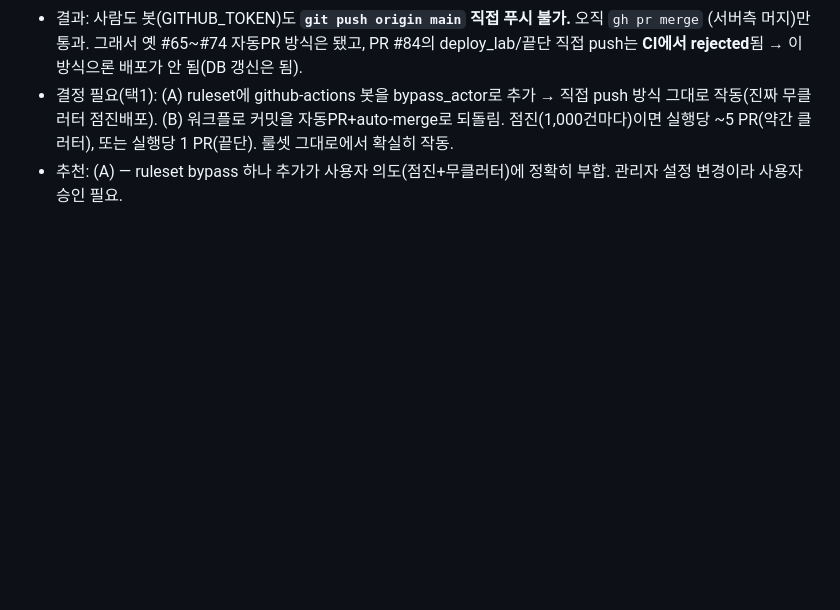
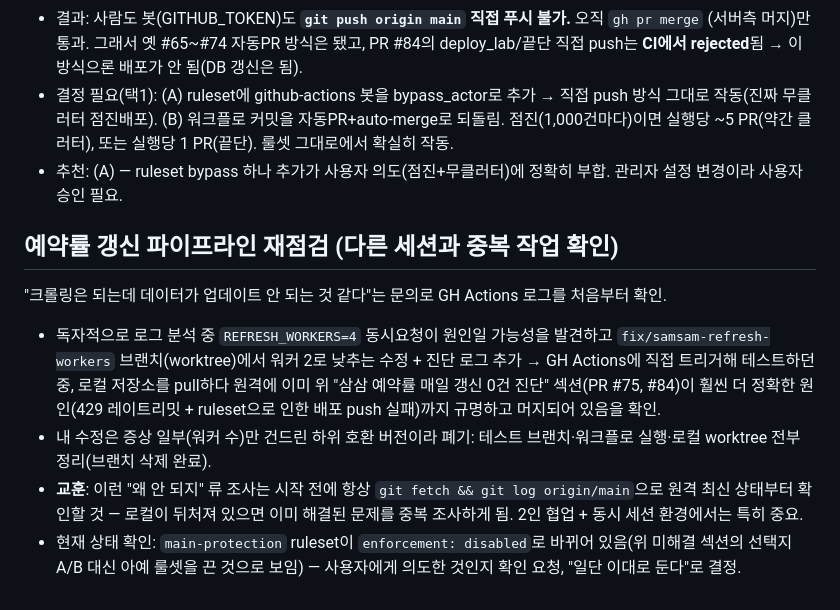
Before and after one commit to gunho30811/STA, a Markdown page: diary/2026-07-02.md, the part around one of its changes. Drawn GitHub-style; blank space fills up the shorter version.

```diff
--- a/diary/2026-07-02.md
+++ b/diary/2026-07-02.md
@@ -242,3 +281,19 @@
       또는 실행당 1 PR(끝단). 룰셋 그대로에서 확실히 작동.
 - 추천: (A) — ruleset bypass 하나 추가가 사용자 의도(점진+무클러터)에 정확히 부합. 관리자 설정 변경이라
   사용자 승인 필요.
+
+## 예약률 갱신 파이프라인 재점검 (다른 세션과 중복 작업 확인)
+
+"크롤링은 되는데 데이터가 업데이트 안 되는 것 같다"는 문의로 GH Actions 로그를 처음부터 확인.
+- 독자적으로 로그 분석 중 `REFRESH_WORKERS=4` 동시요청이 원인일 가능성을 발견하고 `fix/samsam-refresh-workers`
+  브랜치(worktree)에서 워커 2로 낮추는 수정 + 진단 로그 추가 → GH Actions에 직접 트리거해 테스트하던 중,
+  로컬 저장소를 pull하다 원격에 이미 위 "삼삼 예약률 매일 갱신 0건 진단" 섹션(PR #75, #84)이 훨씬 더
+  정확한 원인(429 레이트리밋 + ruleset으로 인한 배포 push 실패)까지 규명하고 머지되어 있음을 확인.
+- 내 수정은 증상 일부(워커 수)만 건드린 하위 호환 버전이라 폐기: 테스트 브랜치·워크플로 실행·로컬
+  worktree 전부 정리(브랜치 삭제 완료).
+- **교훈**: 이런 "왜 안 되지" 류 조사는 시작 전에 항상 `git fetch && git log origin/main`으로 원격 최신
+  상태부터 확인할 것 — 로컬이 뒤처져 있으면 이미 해결된 문제를 중복 조사하게 됨. 2인 협업 + 동시 세션
+  환경에서는 특히 중요.
+- 현재 상태 확인: `main-protection` ruleset이 `enforcement: disabled`로 바뀌어 있음(위 미해결 섹션의
+  선택지 A/B 대신 아예 룰셋을 끈 것으로 보임) — 사용자에게 의도한 것인지 확인 요청, "일단 이대로 둔다"로
+  결정.
```
Also changed, not shown: other parts of diary/2026-07-02.md (+39 -0 lines).
